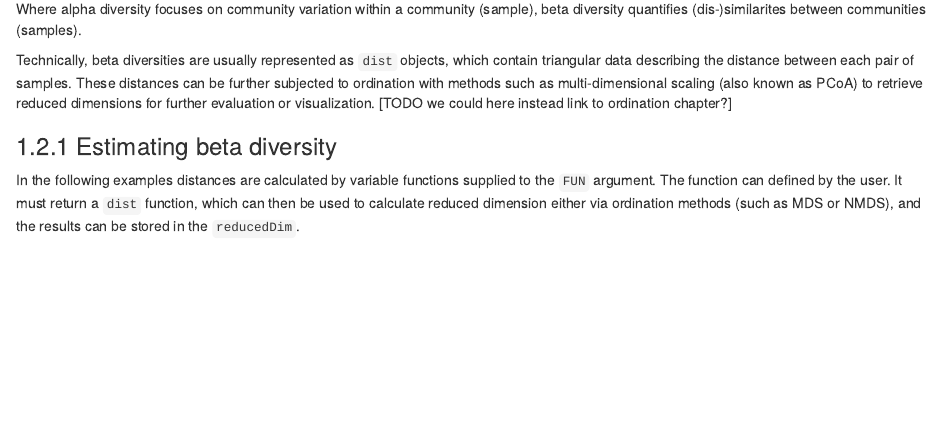
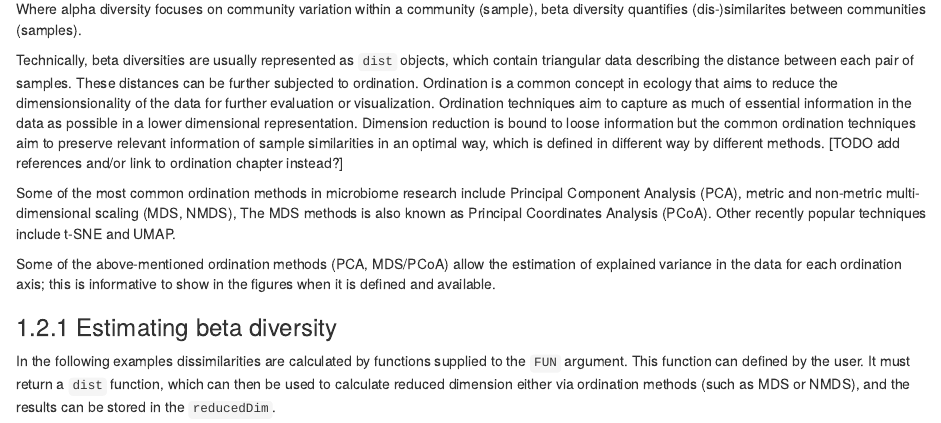
Before and after one commit to microbiome/OMA, an R Markdown document (14-microbiome-diversity.Rmd): the page in a window 1100 px wide, from 1770 px down. Rendered offline with R 4.5, knitr and Pandoc, with nearby package versions; drawn as R Markdown's standard HTML page in place of the format the file asks for; some code elsewhere in the file could not run offline.

Commit message:
Added example on explained variance to MDS2 and modified beta diversity text

```diff
--- a/14-microbiome-diversity.Rmd
+++ b/14-microbiome-diversity.Rmd
@@ -106,15 +106,33 @@ between communities (samples).
 Technically, beta diversities are usually represented as `dist`
 objects, which contain triangular data describing the distance between
 each pair of samples. These distances can be further subjected to
-ordination with methods such as multi-dimensional scaling (also known
-as PCoA) to retrieve reduced dimensions for further evaluation or
-visualization. [TODO we could here instead link to ordination chapter?]
+ordination. Ordination is a common concept in ecology that aims to
+reduce the dimensionsionality of the data for further evaluation or
+visualization. Ordination techniques aim to capture as much of
+essential information in the data as possible in a lower dimensional
+representation.  Dimension reduction is bound to loose information but
+the common ordination techniques aim to preserve relevant information
+of sample similarities in an optimal way, which is defined in
+different way by different methods. [TODO add references and/or link
+to ordination chapter instead?]
+
+Some of the most common ordination methods in microbiome research
+include Principal Component Analysis (PCA), metric and non-metric
+multi-dimensional scaling (MDS, NMDS), The MDS methods is also known
+as Principal Coordinates Analysis (PCoA). Other recently popular
+techniques include t-SNE and UMAP.
+
+Some of the above-mentioned ordination methods (PCA, MDS/PCoA) allow
+the estimation of explained variance in the data for each ordination
+axis; this is informative to show in the figures when it is defined
+and available.
+
 
 
 ### Estimating beta diversity
 
-In the following examples distances are calculated by variable
-functions supplied to the `FUN` argument. The function can defined by
+In the following examples dissimilarities are calculated by
+functions supplied to the `FUN` argument. This function can defined by
 the user. It must return a `dist` function, which can then be used to
 calculate reduced dimension either via ordination methods (such as MDS
 or NMDS), and the results can be stored in the `reducedDim`.
```
Also changed, not shown: 14-microbiome-diversity.Rmd (13 more changed lines).
